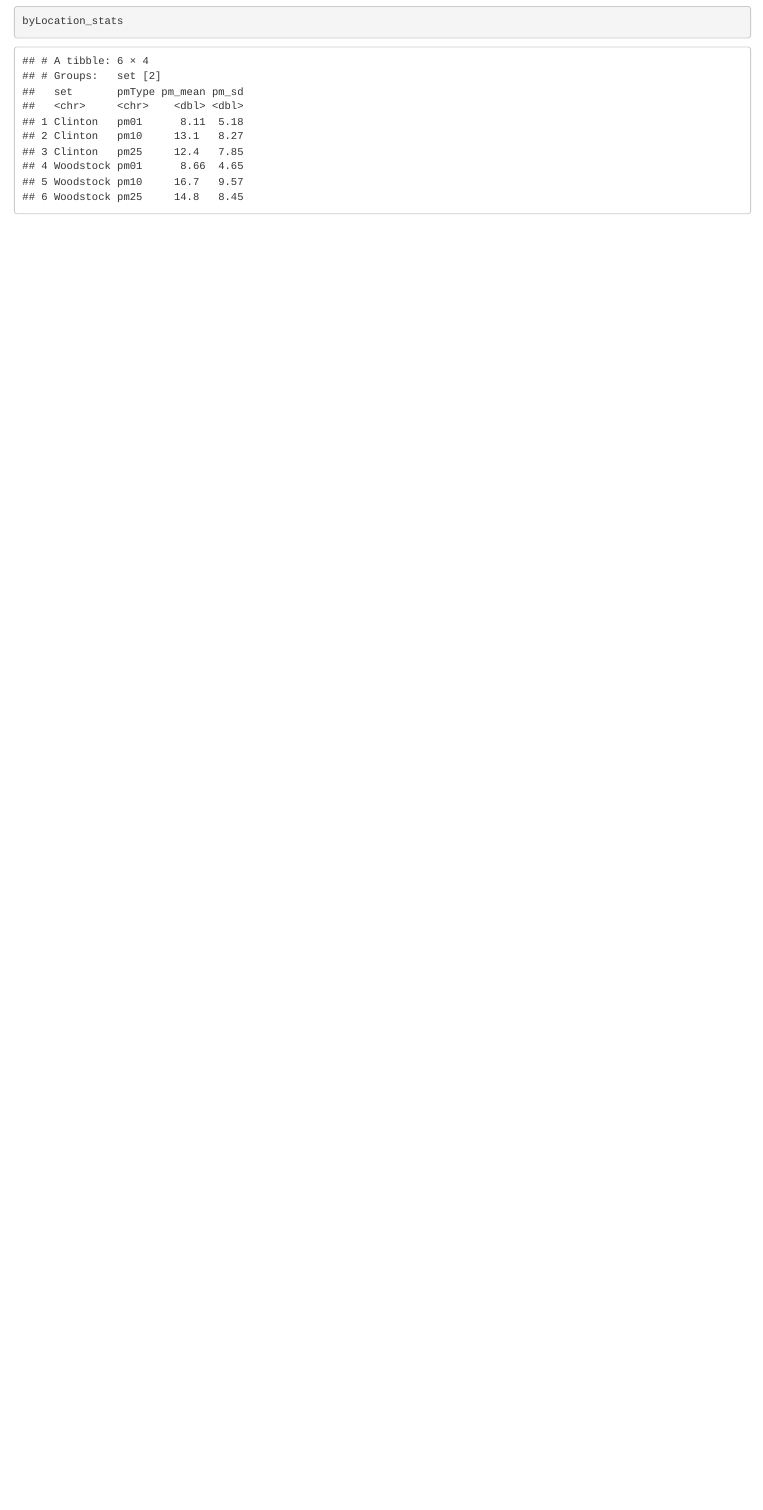
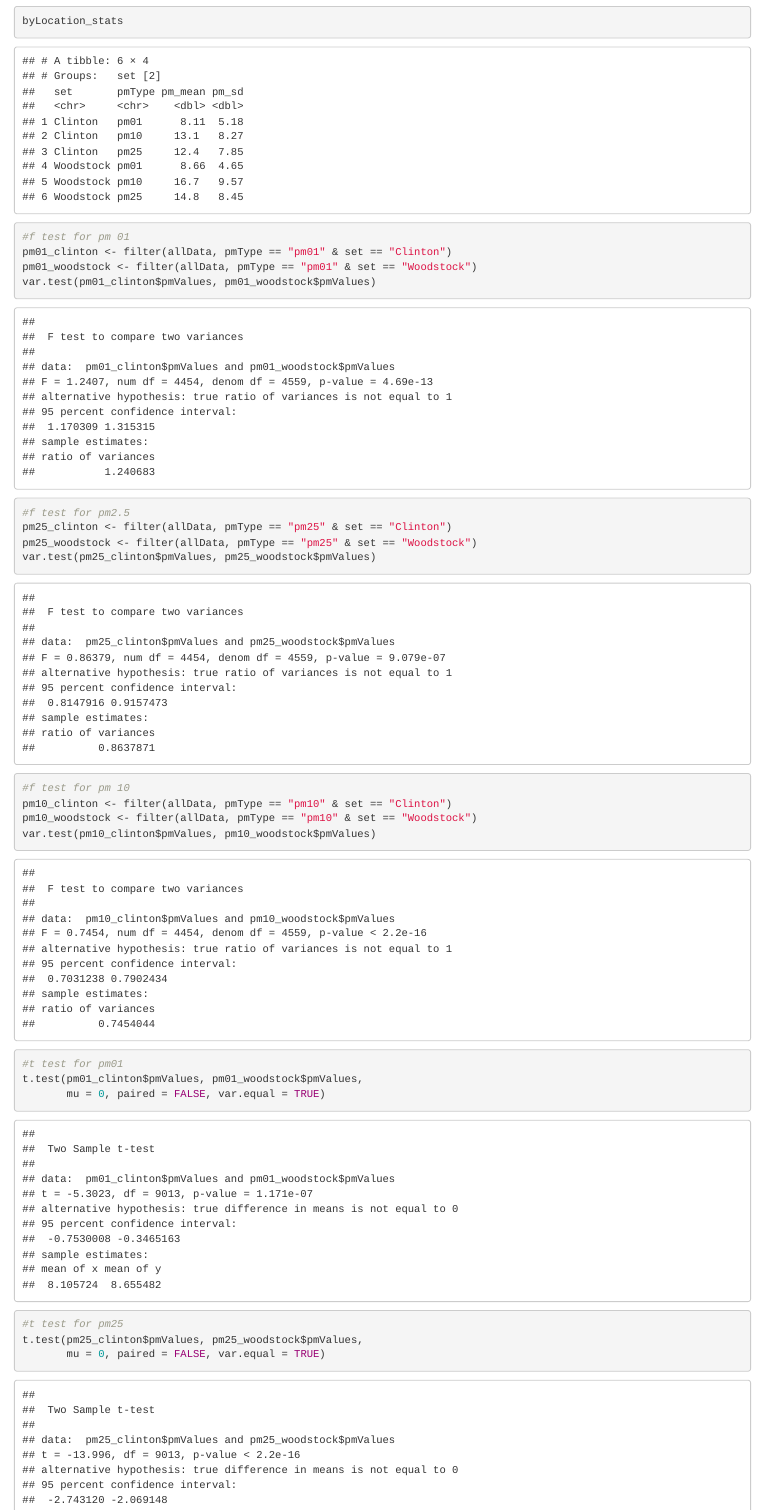
Before and after one commit to cristinagonzales/313_airsensor, an R Markdown document (R/data_analysis_air_quality.Rmd): the page in a window 1100 px wide, from 5510 px down. Rendered offline with R 4.5, knitr and Pandoc, with nearby package versions.

Commit message:
F-test and t-test comparing pm values for each pm type across both locations

````diff
--- a/R/data_analysis_air_quality.Rmd
+++ b/R/data_analysis_air_quality.Rmd
@@ -163,3 +163,25 @@ byLocation_stats <- allData %>%
 
 byLocation_stats
 ```
+
+```{r}
+#f test for pm 01
+pm01_clinton <- filter(allData, pmType == "pm01" & set == "Clinton")
+pm01_woodstock <- filter(allData, pmType == "pm01" & set == "Woodstock")
+var.test(pm01_clinton$pmValues, pm01_woodstock$pmValues)
+#f test for pm2.5
+pm25_clinton <- filter(allData, pmType == "pm25" & set == "Clinton")
+pm25_woodstock <- filter(allData, pmType == "pm25" & set == "Woodstock")
+var.test(pm25_clinton$pmValues, pm25_woodstock$pmValues)
+#f test for pm 10
+pm10_clinton <- filter(allData, pmType == "pm10" & set == "Clinton")
+pm10_woodstock <- filter(allData, pmType == "pm10" & set == "Woodstock")
+var.test(pm10_clinton$pmValues, pm10_woodstock$pmValues)
+```
+```{r}
+#t test for pm01
+t.test(pm01_clinton$pmValues, pm01_woodstock$pmValues,
+       mu = 0, paired = FALSE, var.equal = TRUE)
+#t test for pm25
+t.test(pm25_clinton$pmValues, pm25_woodstock$pmValues,
+       mu = 0, paired = FALSE, var.equal = TRUE)
````
Also changed, not shown: R/data_analysis_air_quality.Rmd (4 more changed lines).
